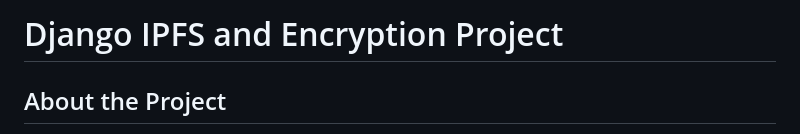
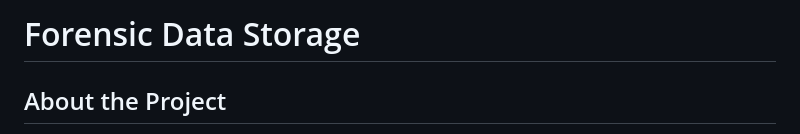
Before and after one commit to avi098/forensic, a Markdown page: README.md, the part around the change. Drawn GitHub-style.

```diff
--- a/README.md
+++ b/README.md
@@ -1,4 +1,4 @@
-# Django IPFS and Encryption Project
+# Forensic Data Storage
 
 ## About the Project
 This is a Django-based web application designed to handle text data storage with IPFS (InterPlanetary File System) and AES encryption. The project includes functionality for encrypting and storing data, as well as managing user profiles and custom data fields. Key features include:
```
